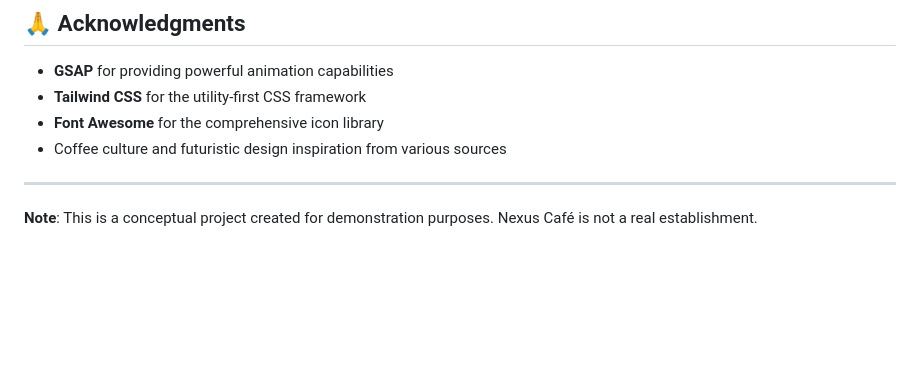
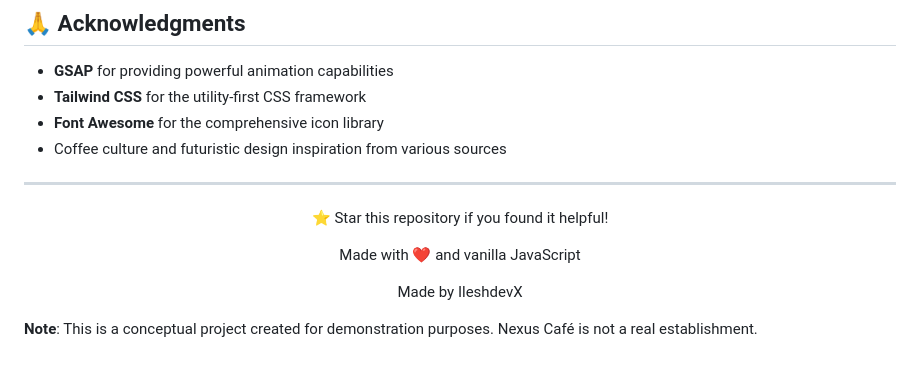
Before and after one commit to IleshDevX/Nexus-Cafe, a Markdown page: README.md, the part around the change printed below. Drawn GitHub-style; blank space fills up the shorter version.

```diff
--- a/README.md
+++ b/README.md
@@ -152,4 +144,10 @@ While this is primarily a showcase project, contributions are welcome:
 
 ---
 
+<div align="center">
+  <p>⭐ Star this repository if you found it helpful!</p>
+  <p>Made with ❤️ and vanilla JavaScript</p>
+  <p>Made by IleshdevX </p>
+</div>
+
 **Note**: This is a conceptual project created for demonstration purposes. Nexus Café is not a real establishment.
```
Also changed, not shown: other parts of README.md (+3 -11 lines).
